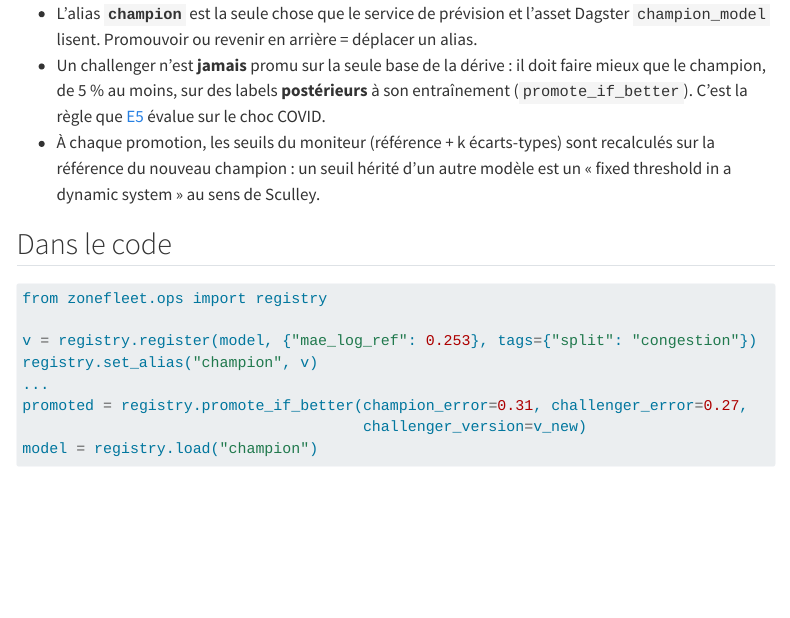
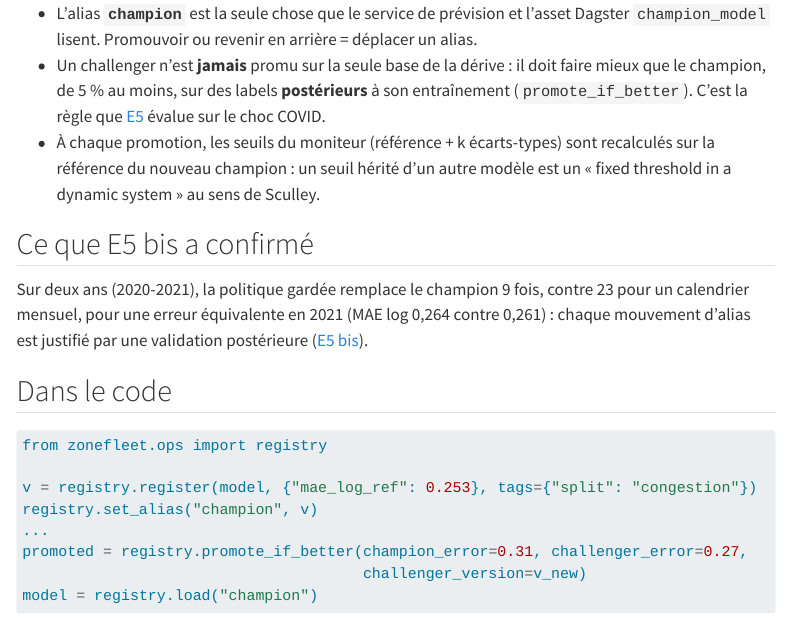
Before and after one commit to gwils28/zonefleet-observability, a Quarto document (site/mlops/mlflow.qmd): the page in a window 1100 px wide, from 830 px down. Rendered offline with R 4.5, knitr and Pandoc in place of Quarto, with nearby package versions; menus at the side of the page are left out.

Commit message:
docs(relecture): registry, confirmation par E5 bis

````diff
--- a/site/mlops/mlflow.qmd
+++ b/site/mlops/mlflow.qmd
@@ -41,6 +41,13 @@ stateDiagram-v2
   recalculés sur la référence du nouveau champion : un seuil hérité d'un autre modèle est
   un « fixed threshold in a dynamic system » au sens de Sculley.
 
+## Ce que E5 bis a confirmé
+
+Sur deux ans (2020-2021), la politique gardée remplace le champion 9 fois, contre 23 pour
+un calendrier mensuel, pour une erreur équivalente en 2021 (MAE log 0,264 contre 0,261) :
+chaque mouvement d'alias est justifié par une validation postérieure
+([E5 bis](../experiences/e5-reentrainement.qmd#e5-bis-la-reprise-de-2021)).
+
 ## Dans le code
 
 ```python
````
